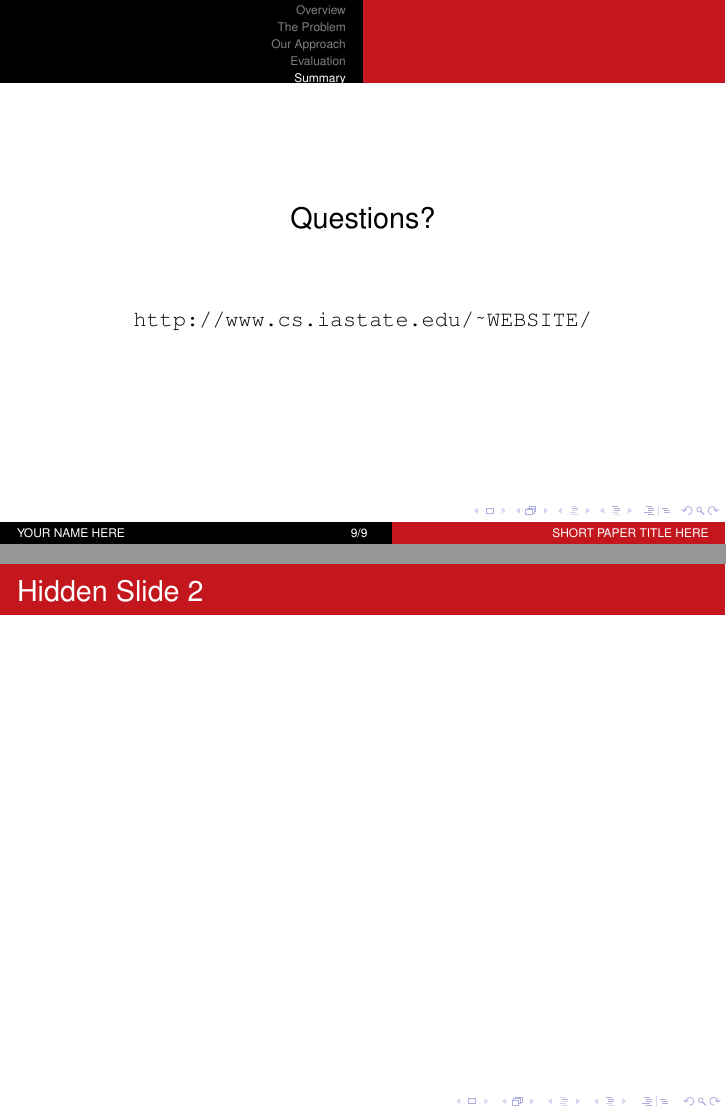
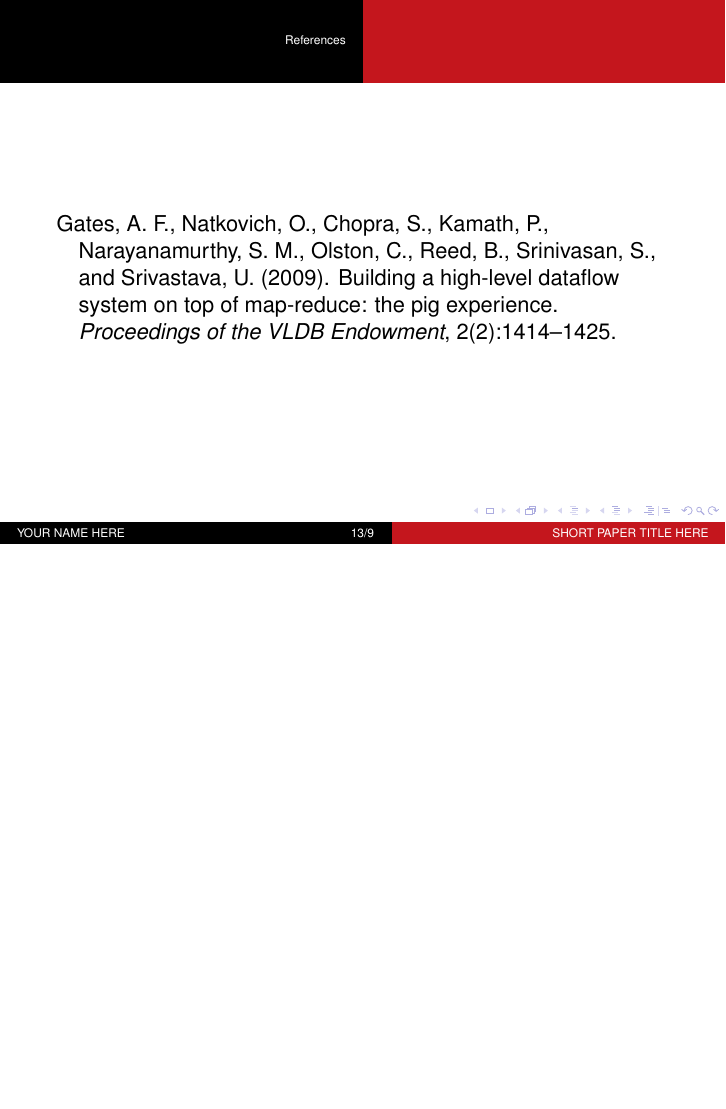
Before and after one commit to isu-cs641s16-axum/axum-midterm, LaTeX slides (presentation.tex): pages 9 and 12 of 12 before the commit and page 13 of 13 after it, the two joined at a grey line, the shorter picture padded with empty space. Compiled offline with pdfLaTeX.

Commit message:
Add bibliography support (one test citation)

```diff
--- a/presentation.tex
+++ b/presentation.tex
@@ -15,6 +15,9 @@
 \boldmath
 \usepackage[english]{babel}
 \usepackage[latin1]{inputenc}
+
+\usepackage{natbib}
+\bibliographystyle{apalike}
 
 \DeclareGraphicsExtensions{.pdf,.jpg,.png}
 \graphicspath{{figures/}}
@@ -48,4 +51,8 @@
   \input{summary}
 
   \input{appendix}
+
+  \begin{frame}[allowframebreaks]
+    \bibliography{refs}{}
+  \end{frame}
 \end{document}
```
Also changed, not shown: intro.tex (+1 -0 lines), Makefile.
